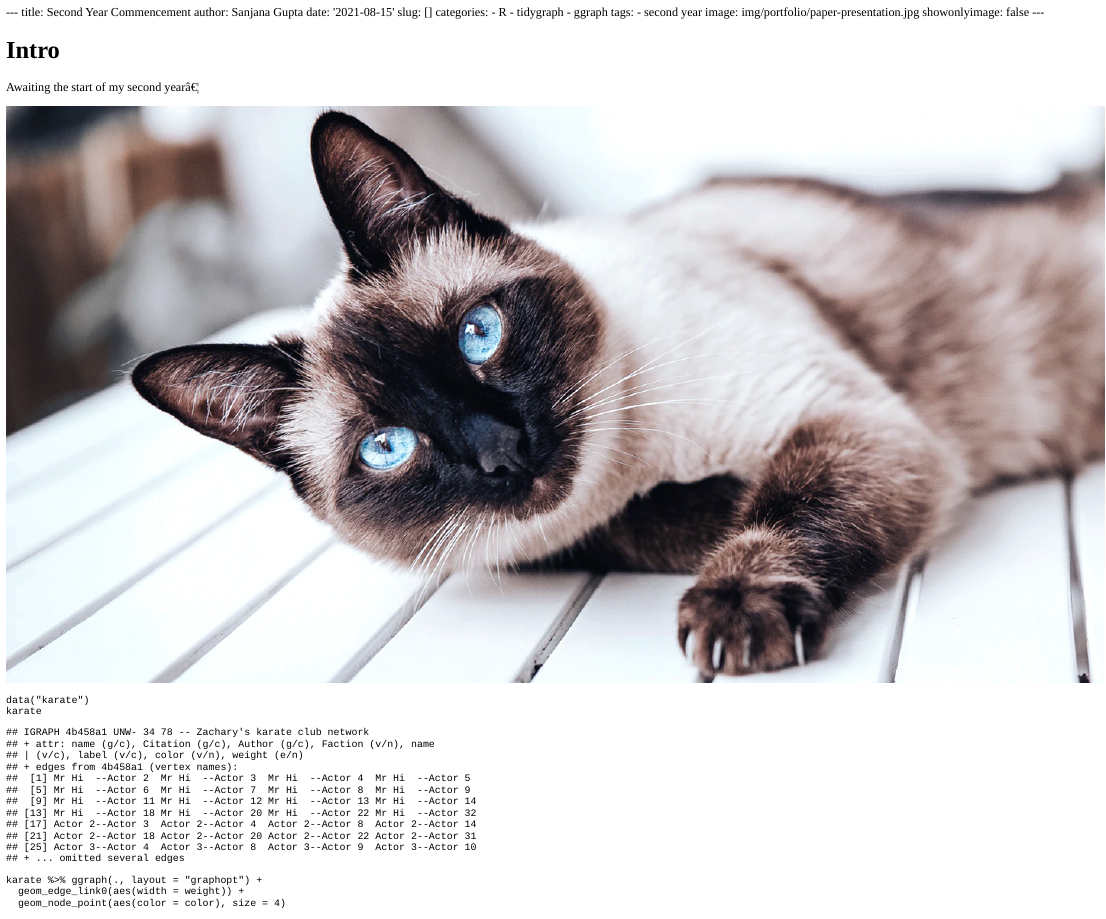
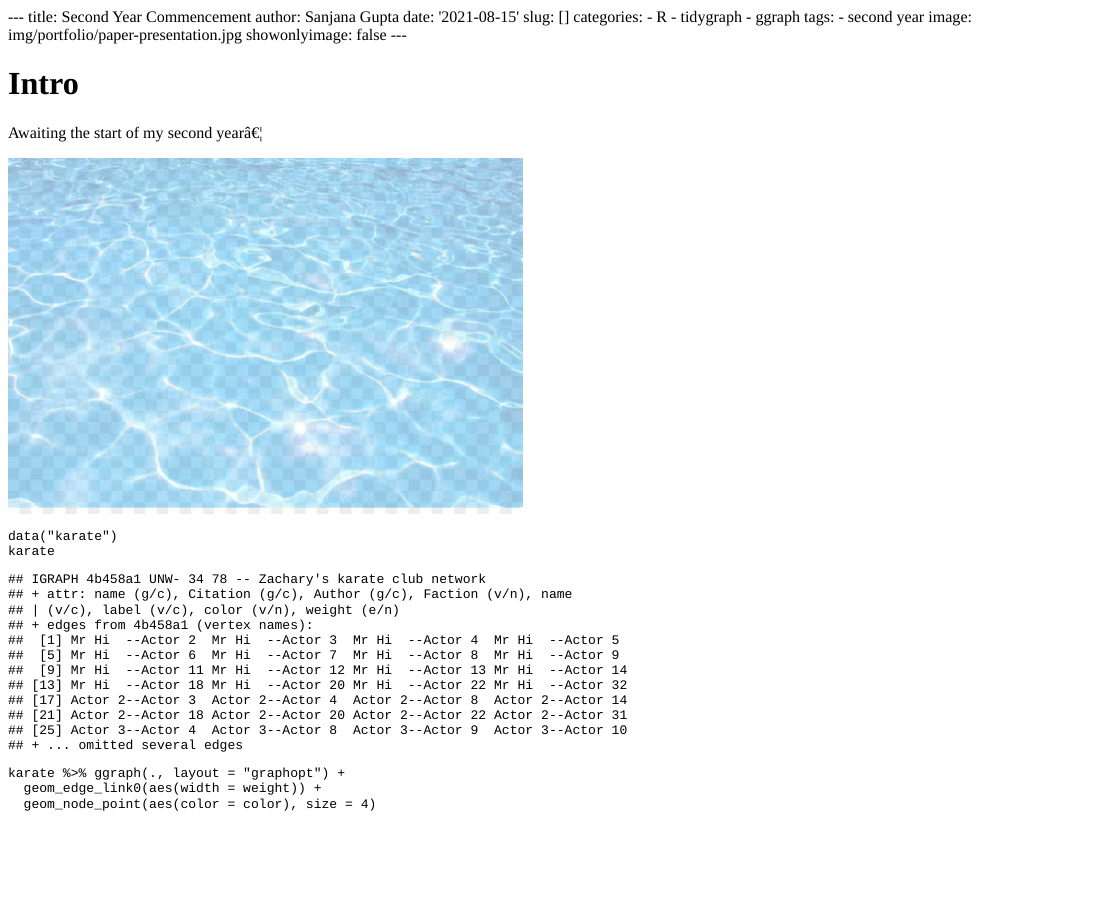
Before and after one commit to sanjana0110/Demo_Website, an R Markdown document (content/portfolio/2021-08-15-second-year-commencement/index.Rmd): the page in a window 1100 px wide, from its top. The pictures show the output file content/portfolio/2021-08-15-second-year-commencement/index.html that the author committed with the source, opened offline.

Commit message:
changes5

````diff
--- a/content/portfolio/2021-08-15-second-year-commencement/index.Rmd
+++ b/content/portfolio/2021-08-15-second-year-commencement/index.Rmd
@@ -15,7 +15,7 @@ showonlyimage: false
 # Intro
 Awaiting the start of my second year...
 
-![](Siamese-Cat.jpg)
+![](unnamed.jpg)
 
 
 ```{r setup, include=FALSE}
````
Also changed, not shown: content/portfolio/2021-08-15-second-year-commencement/Siamese-Cat.jpg (deleted), content/portfolio/2021-08-15-second-year-commencement/index.html, content/portfolio/2021-08-15-second-year-commencement/index_files/figure-html/unnamed-chunk-1-1.png, content/portfolio/2021-08-15-second-year-commencement/unnamed.jpg (added).
